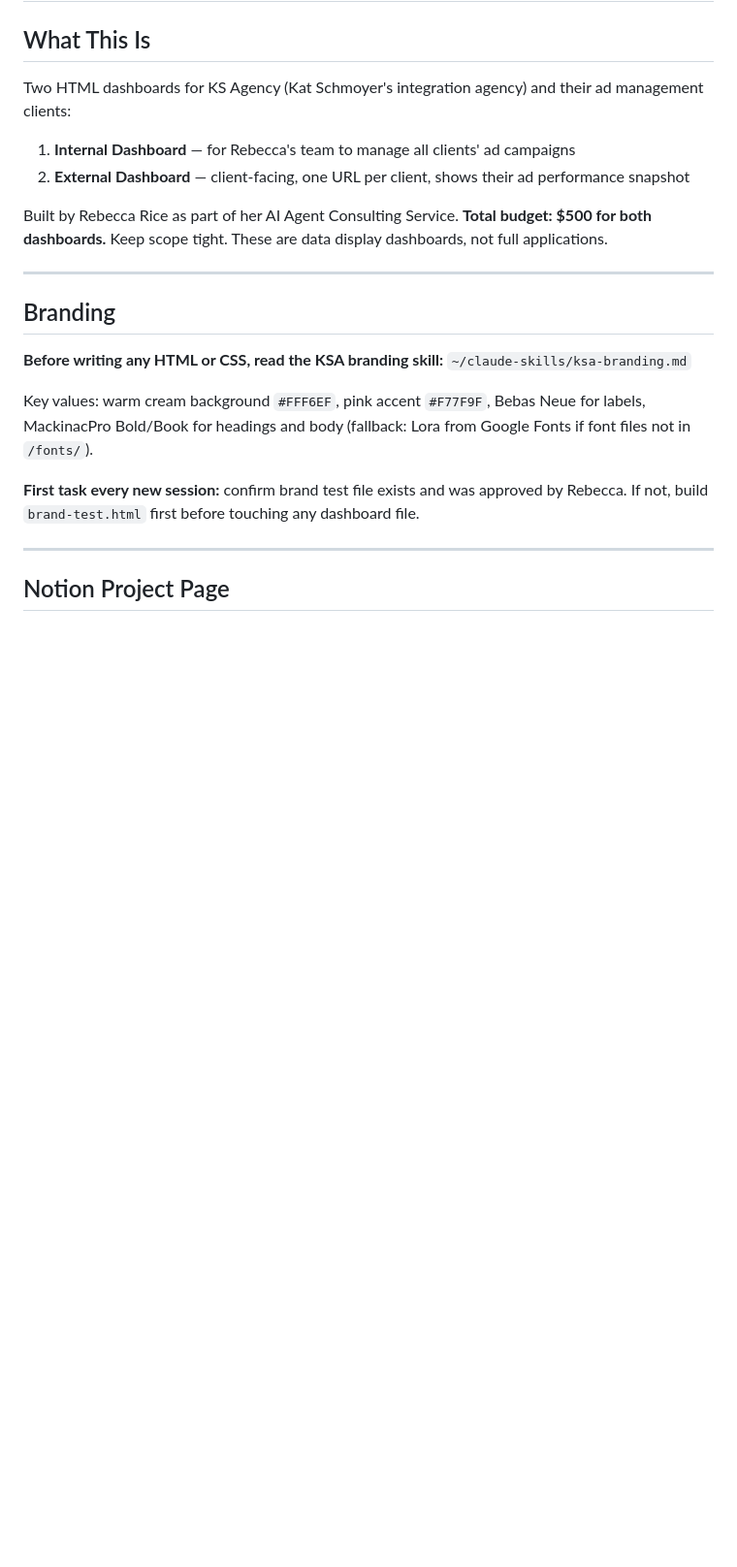
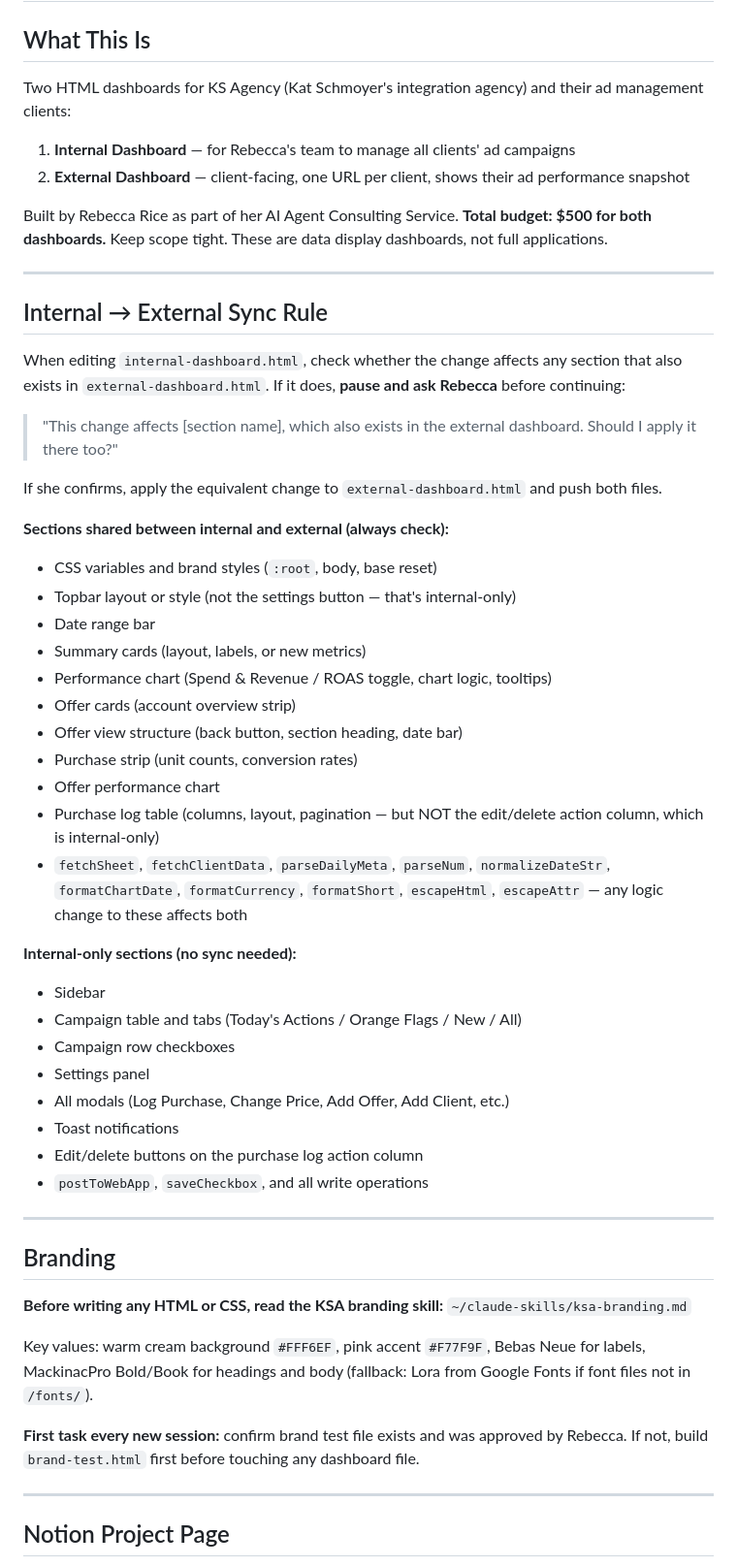
Before and after one commit to simplecreatorco/ksa-ads-dashboard, a Markdown page: CLAUDE.md, the part around the change. Shown at 97% size. GitHub-like rendering; blank space fills up the shorter version.

Commit message:
Add Internal → External Sync Rule to CLAUDE.md
Documents the rule: when editing internal-dashboard.html in any section
shared with external-dashboard.html, pause and ask before propagating.
Includes explicit lists of shared vs. internal-only sections.

Co-Authored-By: Claude Sonnet 4.6 <noreply@anthropic.com>

```diff
--- a/CLAUDE.md
+++ b/CLAUDE.md
@@ -9,6 +9,39 @@ Two HTML dashboards for KS Agency (Kat Schmoyer's integration agency) and their
 Built by Rebecca Rice as part of her AI Agent Consulting Service.
 **Total budget: $500 for both dashboards.**
 Keep scope tight. These are data display dashboards, not full applications.
+
+---
+
+## Internal → External Sync Rule
+
+When editing `internal-dashboard.html`, check whether the change affects any section that also exists in `external-dashboard.html`. If it does, **pause and ask Rebecca** before continuing:
+
+> "This change affects [section name], which also exists in the external dashboard. Should I apply it there too?"
+
+If she confirms, apply the equivalent change to `external-dashboard.html` and push both files.
+
+**Sections shared between internal and external (always check):**
+- CSS variables and brand styles (`:root`, body, base reset)
+- Topbar layout or style (not the settings button — that's internal-only)
+- Date range bar
+- Summary cards (layout, labels, or new metrics)
+- Performance chart (Spend & Revenue / ROAS toggle, chart logic, tooltips)
+- Offer cards (account overview strip)
+- Offer view structure (back button, section heading, date bar)
+- Purchase strip (unit counts, conversion rates)
+- Offer performance chart
+- Purchase log table (columns, layout, pagination — but NOT the edit/delete action column, which is internal-only)
+- `fetchSheet`, `fetchClientData`, `parseDailyMeta`, `parseNum`, `normalizeDateStr`, `formatChartDate`, `formatCurrency`, `formatShort`, `escapeHtml`, `escapeAttr` — any logic change to these affects both
+
+**Internal-only sections (no sync needed):**
+- Sidebar
+- Campaign table and tabs (Today's Actions / Orange Flags / New / All)
+- Campaign row checkboxes
+- Settings panel
+- All modals (Log Purchase, Change Price, Add Offer, Add Client, etc.)
+- Toast notifications
+- Edit/delete buttons on the purchase log action column
+- `postToWebApp`, `saveCheckbox`, and all write operations
 
 ---
 
```
